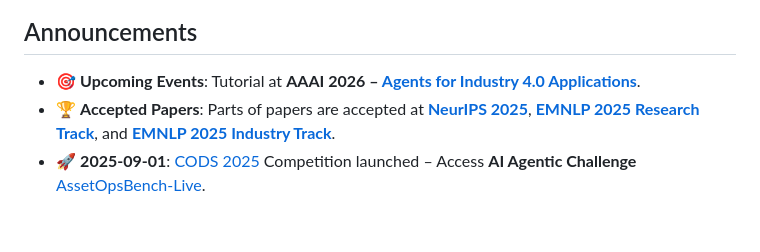
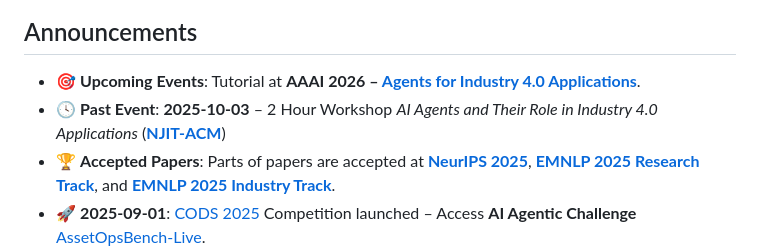
Before and after one commit to supminal/AssetOpsBench, a Markdown page: README.md, the part around the change. GitHub-like rendering; blank space fills up the shorter version.

Commit message:
Adding NJIT Event

```diff
--- a/README.md
+++ b/README.md
@@ -32,6 +32,7 @@
 
 ## Announcements
 - 🎯 **Upcoming Events**: Tutorial at **AAAI 2026 – [Agents for Industry 4.0 Applications](https://ibm.github.io/AssetOpsBench/aaai_website/)**.
+- 🕓 **Past Event**: **2025-10-03** – 2 Hour Workshop *AI Agents and Their Role in Industry 4.0 Applications* (**[NJIT-ACM](https://acm.njit.edu/events)**)
 - 🏆 **Accepted Papers**: Parts of papers are accepted at **[NeurIPS 2025](https://nips.cc/)**, **[EMNLP 2025 Research Track](https://2025.emnlp.org/)**, and **[EMNLP 2025 Industry Track](https://2025.emnlp.org/)**.
 - 🚀 **2025-09-01**: [CODS 2025](https://ikdd.acm.org/cods-2025/) Competition launched – Access **AI Agentic Challenge** [AssetOpsBench-Live](https://www.codabench.org/competitions/10206/).
 - 📦 **2025-06-01**: AssetOpsBench v1.0 released with **141 industrial Scenarios**.
```
